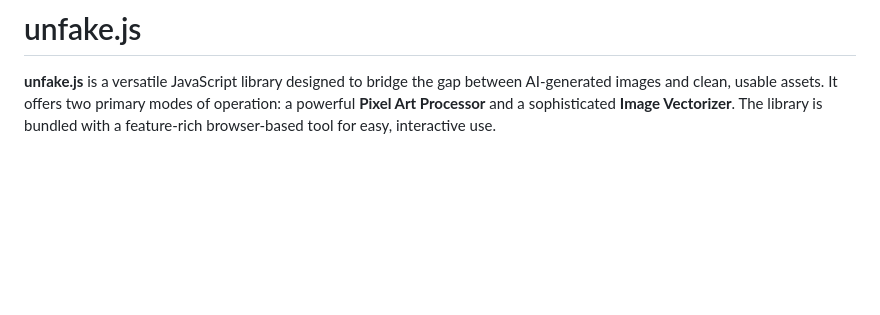
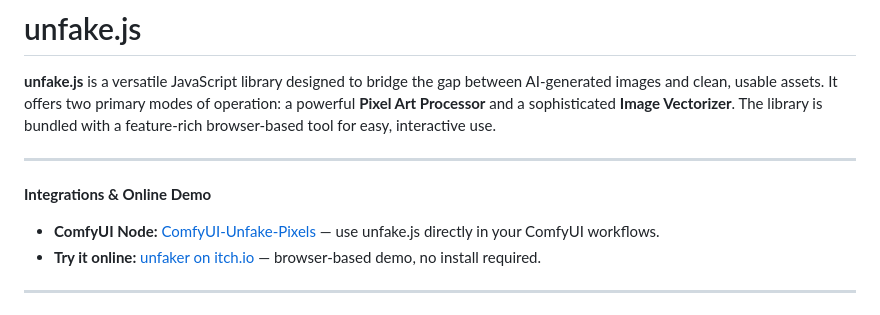
Before and after one commit to jenissimo/unfake.js, a Markdown page: README.md, the part around the change. Drawn GitHub-style; blank space fills up the shorter version.

Commit message:
Add integrations and online demo links to README
Updated the README to include links to the ComfyUI node integration and an online demo on itch.io, providing users with more ways to use and try unfake.js.

```diff
--- a/README.md
+++ b/README.md
@@ -1,6 +1,15 @@
 # unfake.js
 
 **unfake.js** is a versatile JavaScript library designed to bridge the gap between AI-generated images and clean, usable assets. It offers two primary modes of operation: a powerful **Pixel Art Processor** and a sophisticated **Image Vectorizer**. The library is bundled with a feature-rich browser-based tool for easy, interactive use.
+
+---
+
+**Integrations & Online Demo**
+
+- **ComfyUI Node:** [ComfyUI-Unfake-Pixels](https://github.com/tauraloke/ComfyUI-Unfake-Pixels/) — use unfake.js directly in your ComfyUI workflows.
+- **Try it online:** [unfaker on itch.io](https://jenissimo.itch.io/unfaker) — browser-based demo, no install required.
+
+---
 
 ![Browser Tool Screenshot for Pixel Art](demo-pixel.png)
 ![Browser Tool Screenshot for Vectorize](demo-vector.png)
```
